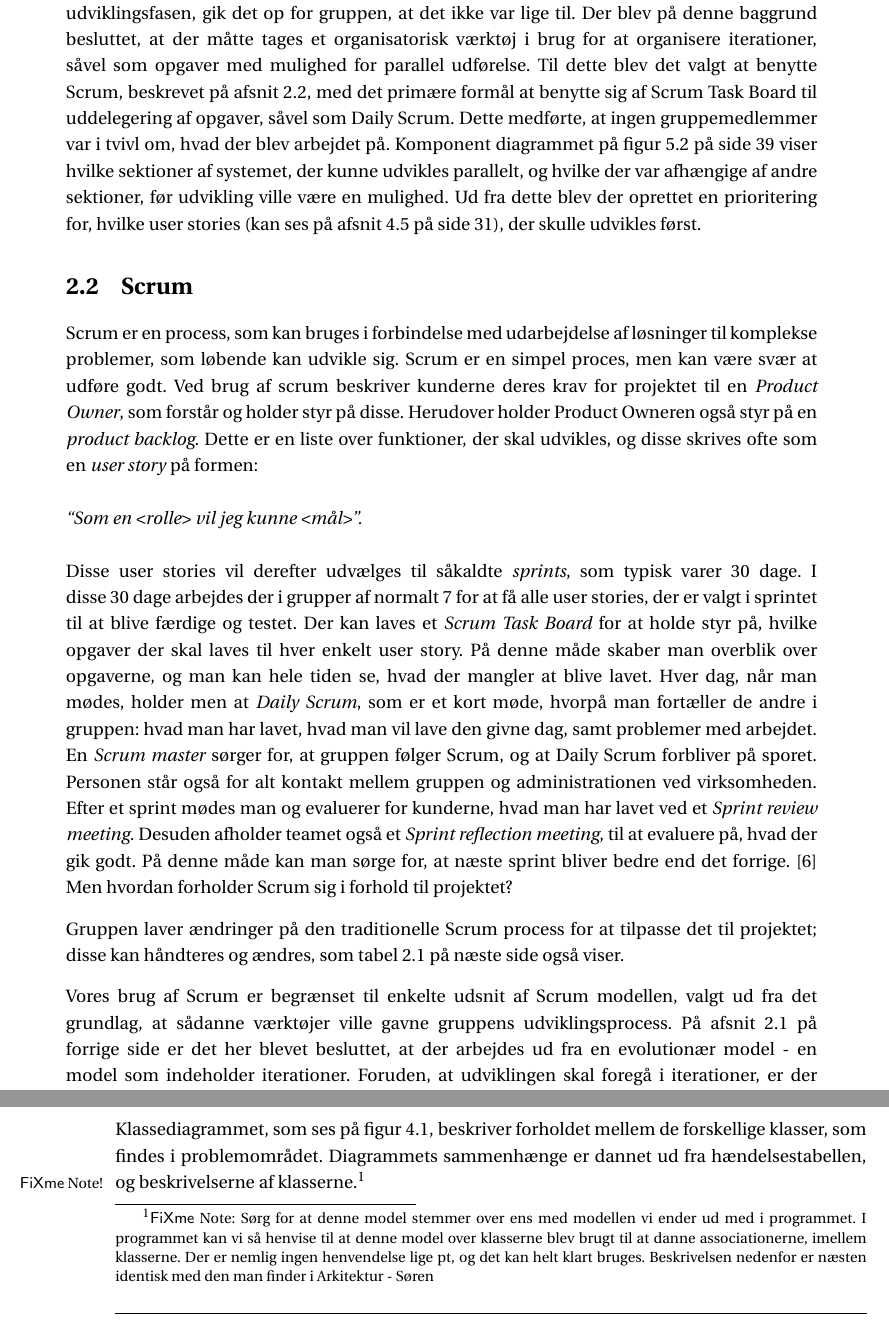
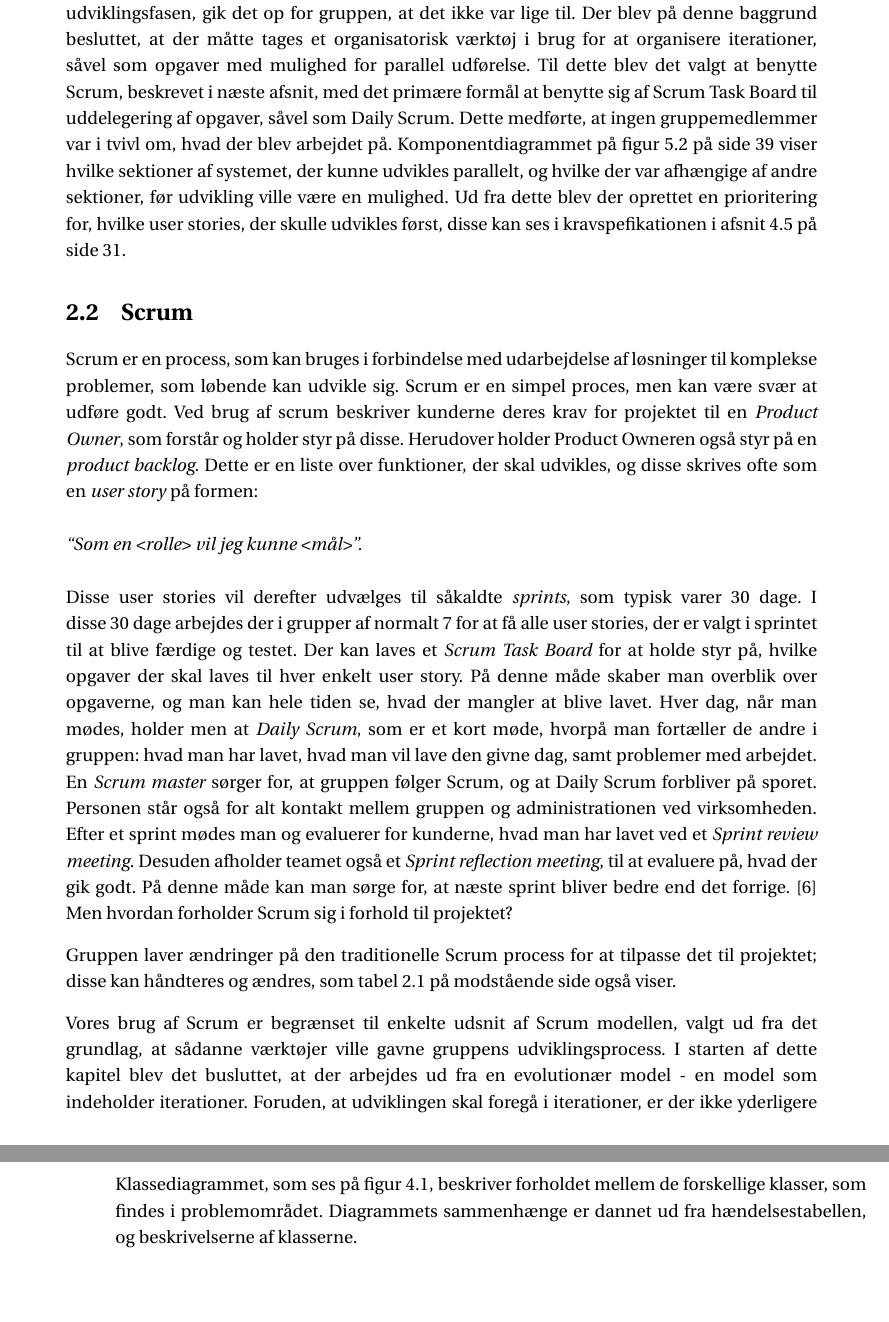
Before and after one commit to SW3-P3/LaTeX, a LaTeX book (master.tex, which reads chapters/content/problemomraade.tex, chapters/metodeafsnit.tex): two parts of pages 14 and 31 of 115, joined at a grey line, cut so that both start at the same text, the shorter picture padded with empty space. Compiled offline with pdfLaTeX; a LaTeX package or settings file that is missing is left out.

Commit message:
Finalizing 0.2

```diff
--- a/chapters/content/problemomraade.tex
+++ b/chapters/content/problemomraade.tex
@@ -73,7 +73,7 @@ Denne information kan vi nu bruge til at lave en struktur over klasserne i probl
 \end{figure}
 
 Klassediagrammet, som ses på \myref{figur:PDklasse}, beskriver forholdet mellem de forskellige klasser, som findes i problemområdet.
-Diagrammets sammenhænge er dannet ud fra hændelsestabellen, og beskrivelserne af klasserne.\fxnote{Sørg for at denne model stemmer over ens med modellen vi ender ud med i programmet. I programmet kan vi så henvise til at denne model over klasserne blev brugt til at danne associationerne, imellem klasserne. Der er nemlig ingen henvendelse lige pt, og det kan helt klart bruges. Beskrivelsen nedenfor er næsten identisk med den man finder i Arkitektur - Søren}
+Diagrammets sammenhænge er dannet ud fra hændelsestabellen, og beskrivelserne af klasserne.
 
 Personer kan lave indkøbslister, og disse indkøbslister kan være ejet og administreret af enten en eller flere personer.
 En indkøbsliste kan bestå af nul til mange varer.
--- a/chapters/metodeafsnit.tex
+++ b/chapters/metodeafsnit.tex
@@ -29,10 +29,10 @@ På trods af parallelt arbejde kommer hele gruppen dog stadig igennem hele syste
 
 Efter at have forsøgt at arbejde efter den evolutionære udviklingsmetode i begyndelsen af udviklingsfasen, gik det op for gruppen, at det ikke var lige til.
 Der blev på denne baggrund besluttet, at der måtte tages et organisatorisk værktøj i brug for at organisere iterationer, såvel som opgaver med mulighed for parallel udførelse.
-Til dette blev det valgt at benytte Scrum, beskrevet på \myref{scrum}, med det primære formål at benytte sig af Scrum Task Board til uddelegering af opgaver, såvel som Daily Scrum.
+Til dette blev det valgt at benytte Scrum, beskrevet i næste afsnit, med det primære formål at benytte sig af Scrum Task Board til uddelegering af opgaver, såvel som Daily Scrum.
 Dette medførte, at ingen gruppemedlemmer var i tvivl om, hvad der blev arbejdet på.
-Komponent diagrammet på \myref{figure:komp} viser hvilke sektioner af systemet, der kunne udvikles parallelt, og hvilke der var afhængige af andre sektioner, før udvikling ville være en mulighed.
-Ud fra dette blev der oprettet en prioritering for, hvilke user stories (kan ses på \myref{sec:krav}), der skulle udvikles først.
+Komponentdiagrammet på \myref{figure:komp} viser hvilke sektioner af systemet, der kunne udvikles parallelt, og hvilke der var afhængige af andre sektioner, før udvikling ville være en mulighed.
+Ud fra dette blev der oprettet en prioritering for, hvilke user stories, der skulle udvikles først, disse kan ses i kravspefikationen i \myref{sec:krav}.
 
 \section{Scrum}\label{scrum}
 Scrum er en process, som kan bruges i forbindelse med udarbejdelse af løsninger til komplekse problemer, som løbende kan udvikle sig.
@@ -85,7 +85,7 @@ Men hvordan forholder Scrum sig i forhold til projektet?
 Gruppen laver ændringer på den traditionelle Scrum process for at tilpasse det til projektet; disse kan håndteres og ændres, som \myref{tabel:sammenligningstabel} også viser.
 
 Vores brug af Scrum er begrænset til enkelte udsnit af Scrum modellen, valgt ud fra det grundlag, at sådanne værktøjer ville gavne gruppens udviklingsprocess.
-På \myref{s:udviklingsmetode} er det her blevet besluttet, at der arbejdes ud fra en evolutionær model - en model som indeholder iterationer.
+I starten af dette kapitel blev det busluttet, at der arbejdes ud fra en evolutionær model - en model som indeholder iterationer.
 Foruden, at udviklingen skal foregå i iterationer, er der ikke yderligere nogle krav eller værktøjer specifik til denne model.
 Derfor er det valgt, at nogle Scrum værktøjer tages i brug, da Scrum følger samme iterative mønster, med yderligere organisatoriske værktøjer og roller.
 Valget, at bruge enkelte udsnit af Scrum modellen, blev taget på baggrund af manglende organisering og koordination af arbejde i gruppen, det er således værktøjer med sådanne egenskaber fra Scrum, der benyttes.
```
Also changed, not shown: chapters/content/ModelleringAfSystem.tex (+1 -1 lines), chapters/content/SOTA.tex (+1 -1 lines), chapters/content/problemformulering.tex (+1 -1 lines), chapters/systemanalyse.tex (+1 -1 lines), chapters/content/problemomraade.tex (4 more changed lines), chapters/metodeafsnit.tex (2 more changed lines).
